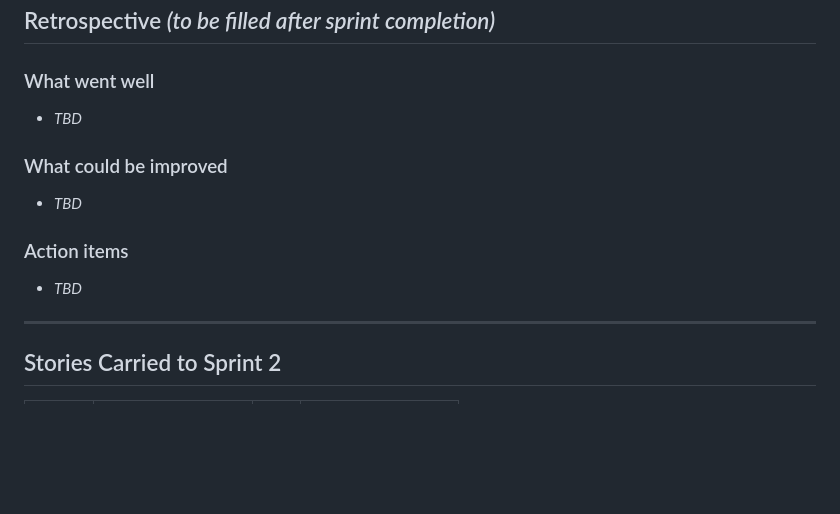
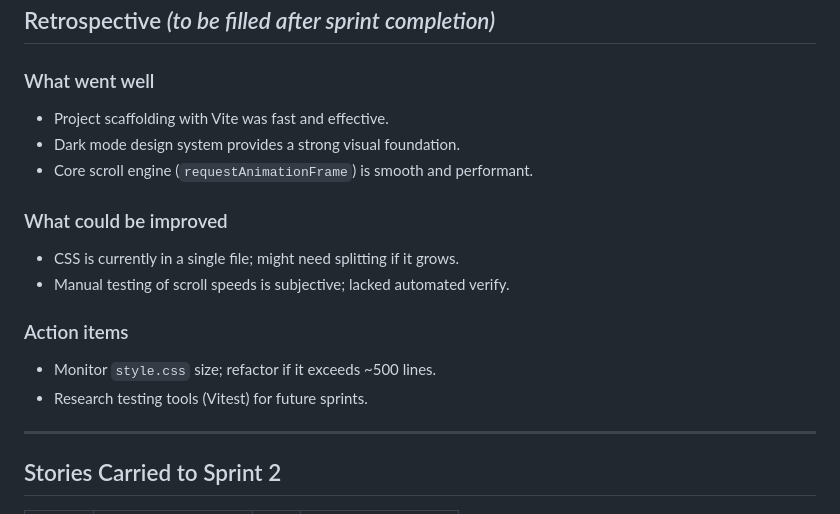
Before and after one commit to sappormakuesther/Agile-Devops, a Markdown page: sprint-1.md, the part around the change. Rendered like a GitHub page; blank space fills up the shorter version.

Commit message:
feat: update sprint retrospective with insights and action items

```diff
--- a/sprint-1.md
+++ b/sprint-1.md
@@ -115,13 +115,17 @@
 ## Retrospective *(to be filled after sprint completion)*
 
 ### What went well
-- *TBD*
+- Project scaffolding with Vite was fast and effective.
+- Dark mode design system provides a strong visual foundation.
+- Core scroll engine (`requestAnimationFrame`) is smooth and performant.
 
 ### What could be improved
-- *TBD*
+- CSS is currently in a single file; might need splitting if it grows.
+- Manual testing of scroll speeds is subjective; lacked automated verify.
 
 ### Action items
-- *TBD*
+- Monitor `style.css` size; refactor if it exceeds ~500 lines.
+- Research testing tools (Vitest) for future sprints.
 
 ---
 
```
